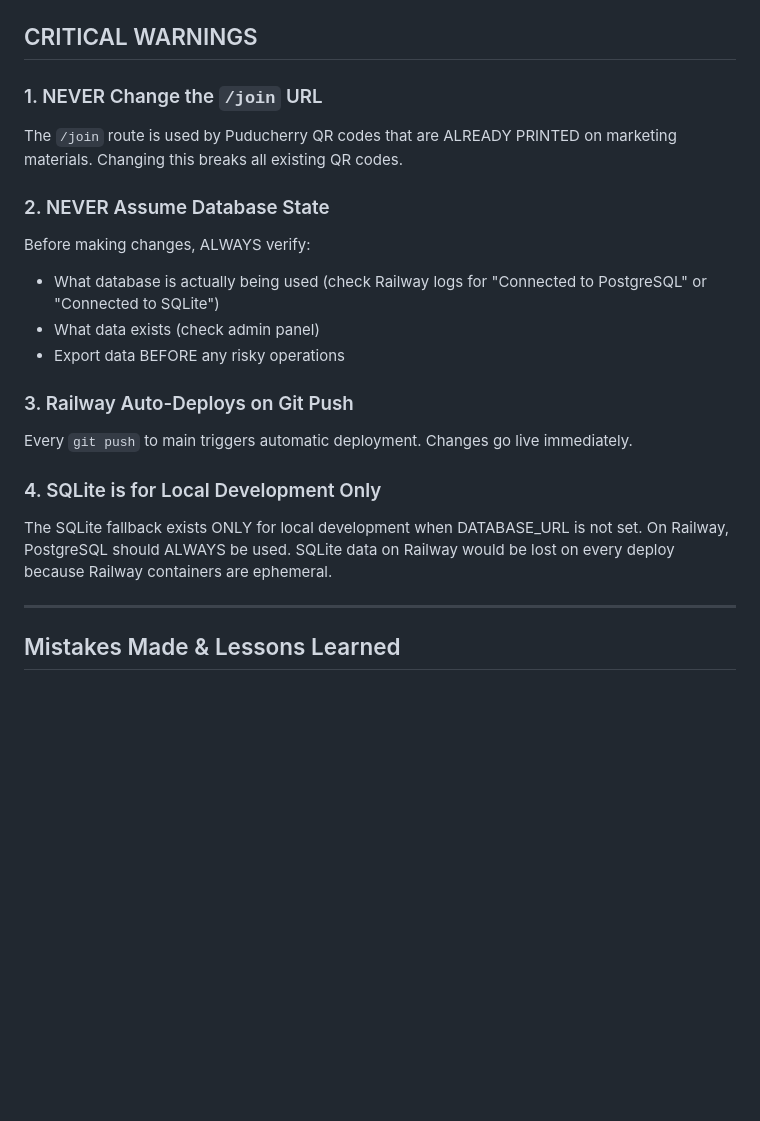
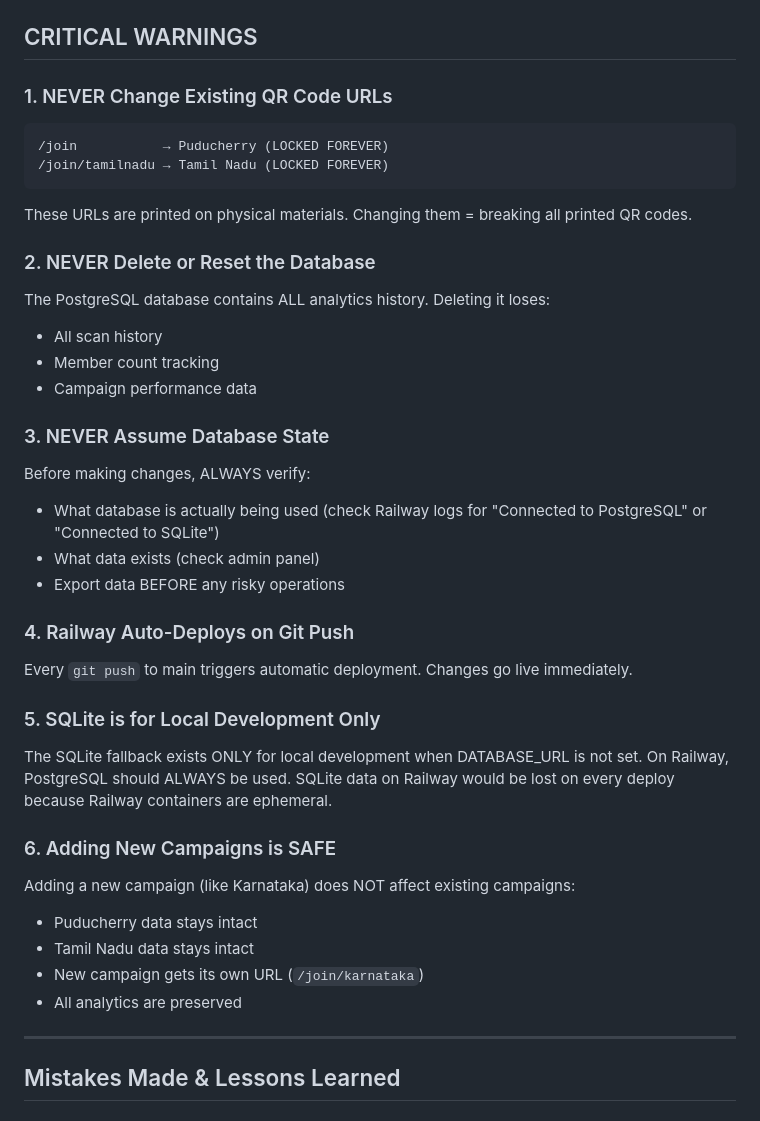
Before and after one commit to latikasharmav/whatsapp-campaign-manager, a Markdown page: experience.md, the part around one of its changes. Rendered like a GitHub page; blank space fills up the shorter version.

````diff
--- a/experience.md
+++ b/experience.md
@@ -133,19 +195,36 @@ The app checks for `DATABASE_URL` environment variable:
 ## CRITICAL WARNINGS
 
-### 1. NEVER Change the `/join` URL
-The `/join` route is used by Puducherry QR codes that are ALREADY PRINTED on marketing materials. Changing this breaks all existing QR codes.
+### 1. NEVER Change Existing QR Code URLs
+```
+/join           → Puducherry (LOCKED FOREVER)
+/join/tamilnadu → Tamil Nadu (LOCKED FOREVER)
+```
+These URLs are printed on physical materials. Changing them = breaking all printed QR codes.
 
-### 2. NEVER Assume Database State
+### 2. NEVER Delete or Reset the Database
+The PostgreSQL database contains ALL analytics history. Deleting it loses:
+- All scan history
+- Member count tracking
+- Campaign performance data
+
+### 3. NEVER Assume Database State
 Before making changes, ALWAYS verify:
 - What database is actually being used (check Railway logs for "Connected to PostgreSQL" or "Connected to SQLite")
 - What data exists (check admin panel)
 - Export data BEFORE any risky operations
 
-### 3. Railway Auto-Deploys on Git Push
+### 4. Railway Auto-Deploys on Git Push
 Every `git push` to main triggers automatic deployment. Changes go live immediately.
 
-### 4. SQLite is for Local Development Only
+### 5. SQLite is for Local Development Only
 The SQLite fallback exists ONLY for local development when DATABASE_URL is not set. On Railway, PostgreSQL should ALWAYS be used. SQLite data on Railway would be lost on every deploy because Railway containers are ephemeral.
+
+### 6. Adding New Campaigns is SAFE
+Adding a new campaign (like Karnataka) does NOT affect existing campaigns:
+- Puducherry data stays intact
+- Tamil Nadu data stays intact
+- New campaign gets its own URL (`/join/karnataka`)
+- All analytics are preserved
 
 ---
 
````
Also changed, not shown: other parts of experience.md (+62 -0 lines).
